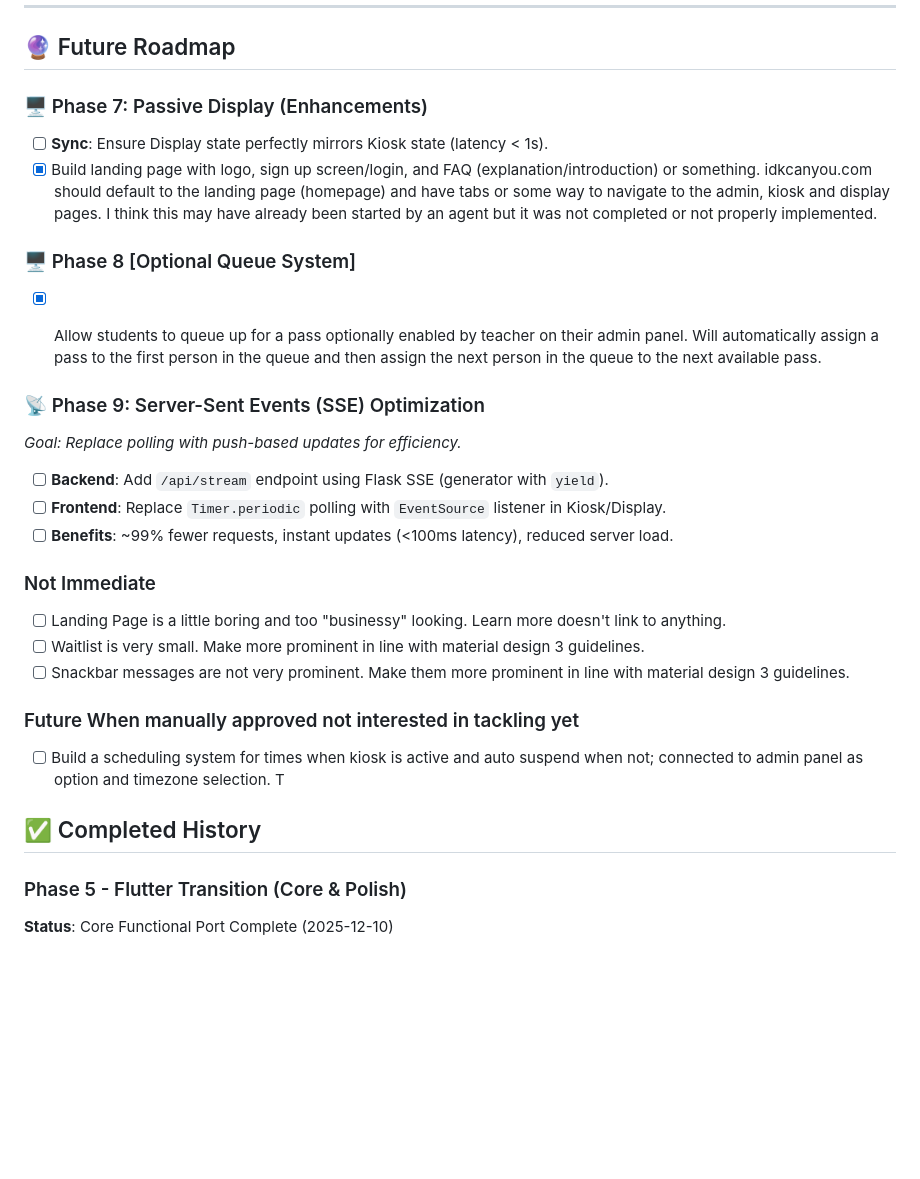
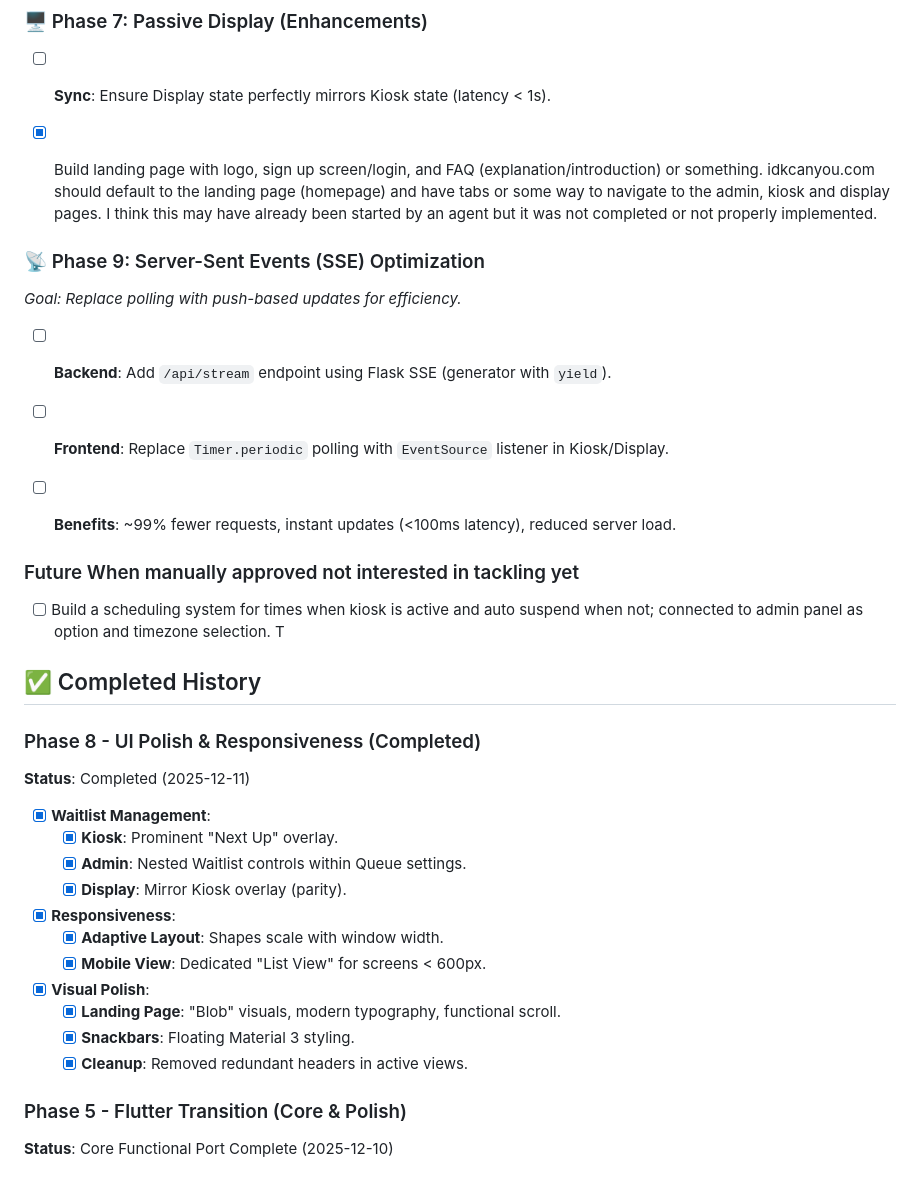
Before and after one commit to notsointeresting/HalllDay, a Markdown page: PLANNING.md, the part around the change. Drawn GitHub-style; blank space fills up the shorter version.

Commit message:
docs: Remove old optional queue system and 'not immediate' sections, and add a completed UI polish and responsiveness phase.

```diff
--- a/PLANNING.md
+++ b/PLANNING.md
@@ -32,8 +32,6 @@
 ### 🖥️ Phase 7: Passive Display (Enhancements)
 - [ ] **Sync**: Ensure Display state perfectly mirrors Kiosk state (latency < 1s).
 - [x] Build landing page with logo, sign up screen/login, and FAQ (explanation/introduction) or something. idkcanyou.com should default to the landing page (homepage) and have tabs or some way to navigate to the admin, kiosk and display pages. I think this may have already been started by an agent but it was not completed or not properly implemented.
-### 🖥️ Phase 8 [Optional Queue System]
-- [x] Allow students to queue up for a pass optionally enabled by teacher on their admin panel. Will automatically assign a pass to the first person in the queue and then assign the next person in the queue to the next available pass.
 
 
 ### 📡 Phase 9: Server-Sent Events (SSE) Optimization
@@ -42,15 +40,26 @@
 - [ ] **Frontend**: Replace `Timer.periodic` polling with `EventSource` listener in Kiosk/Display.
 - [ ] **Benefits**: ~99% fewer requests, instant updates (<100ms latency), reduced server load.
 
-### Not Immediate
-- [ ] Landing Page is a little boring and too "businessy" looking. Learn more doesn't link to anything.
-- [ ] Waitlist is very small. Make more prominent in line with material design 3 guidelines.
-- [ ] Snackbar messages are not very prominent. Make them more prominent in line with material design 3 guidelines.
+
 
 ### Future When manually approved not interested in tackling yet
 - [ ] Build a scheduling system for times when kiosk is active and auto suspend when not; connected to admin panel as option and timezone selection. T
 
 ## ✅ Completed History
+
+### Phase 8 - UI Polish & Responsiveness (Completed)
+**Status**: Completed (2025-12-11)
+- [x] **Waitlist Management**:
+    - [x] **Kiosk**: Prominent "Next Up" overlay.
+    - [x] **Admin**: Nested Waitlist controls within Queue settings.
+    - [x] **Display**: Mirror Kiosk overlay (parity).
+- [x] **Responsiveness**:
+    - [x] **Adaptive Layout**: Shapes scale with window width.
+    - [x] **Mobile View**: Dedicated "List View" for screens < 600px.
+- [x] **Visual Polish**:
+    - [x] **Landing Page**: "Blob" visuals, modern typography, functional scroll.
+    - [x] **Snackbars**: Floating Material 3 styling.
+    - [x] **Cleanup**: Removed redundant headers in active views.
 
 ### Phase 5 - Flutter Transition (Core & Polish)
 **Status**: Core Functional Port Complete (2025-12-10)
```
